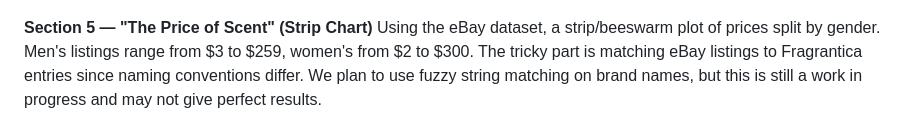
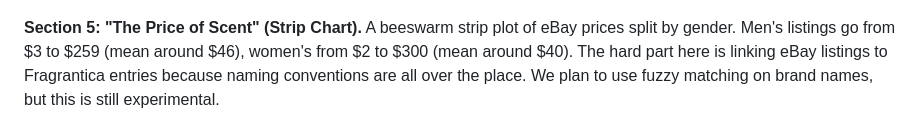
Before and after one commit to com-480-data-visualization/MSV, a Markdown page: milestones/Milestone2.md, the part around one of its changes. Rendered like a GitHub page.

```diff
--- a/milestones/Milestone2.md
+++ b/milestones/Milestone2.md
@@ -32,8 +28,7 @@ A stacked area chart of note family proportions by decade (1970s to 2020s). We w
 
 ![Stacked area sketch](figures/m2/stacked_area_sketch.png)
 
-**Section 5 — "The Price of Scent" (Strip Chart)**
-Using the eBay dataset, a strip/beeswarm plot of prices split by gender. Men's listings range from $3 to $259, women's from $2 to $300. The tricky part is matching eBay listings to Fragrantica entries since naming conventions differ. We plan to use fuzzy string matching on brand names, but this is still a work in progress and may not give perfect results.
+**Section 5: "The Price of Scent" (Strip Chart).** A beeswarm strip plot of eBay prices split by gender. Men's listings go from $3 to $259 (mean around $46), women's from $2 to $300 (mean around $40). The hard part here is linking eBay listings to Fragrantica entries because naming conventions are all over the place. We plan to use fuzzy matching on brand names, but this is still experimental.
 
 ![Price strip sketch](figures/m2/price_strip_sketch.png)
 
```
Also changed, not shown: other parts of milestones/Milestone2.md (+18 -32 lines).
